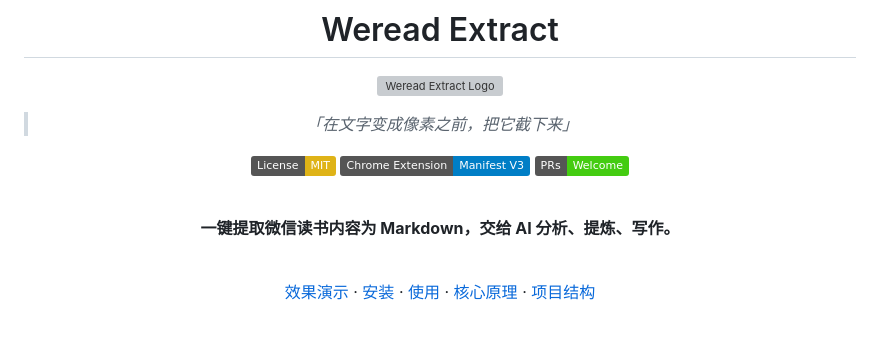
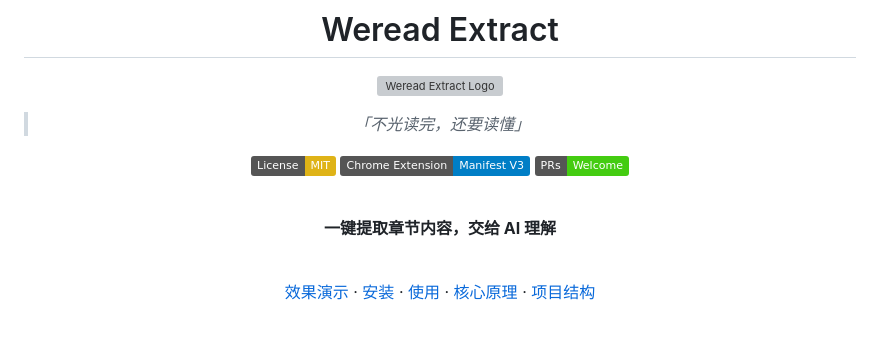
Before and after one commit to Harryleft/wechatread-content-extractor-plugin, a Markdown page: README.md, the part around the change. Drawn GitHub-style; badges without logos; grey boxes are pictures that could not be loaded.

Commit message:
docs: 更新 README 标语和描述
Co-Authored-By: Claude Opus 4.7 <noreply@anthropic.com>

```diff
--- a/README.md
+++ b/README.md
@@ -6,7 +6,7 @@
   <img src="logo/logo.png" alt="Weread Extract Logo" width="200" />
 </p>
 
-> *「在文字变成像素之前，把它截下来」*
+> *「不光读完，还要读懂」*
 
 [![License: MIT](https://img.shields.io/badge/License-MIT-yellow.svg)](LICENSE)
 [![Chrome Extension](https://img.shields.io/badge/Chrome%20Extension-Manifest%20V3-blue)](https://developer.chrome.com/docs/extensions/mv3/)
@@ -14,7 +14,7 @@
 
 <br>
 
-**一键提取微信读书内容为 Markdown，交给 AI 分析、提炼、写作。**
+**一键提取章节内容，交给 AI 理解**
 
 <br>
 
```
